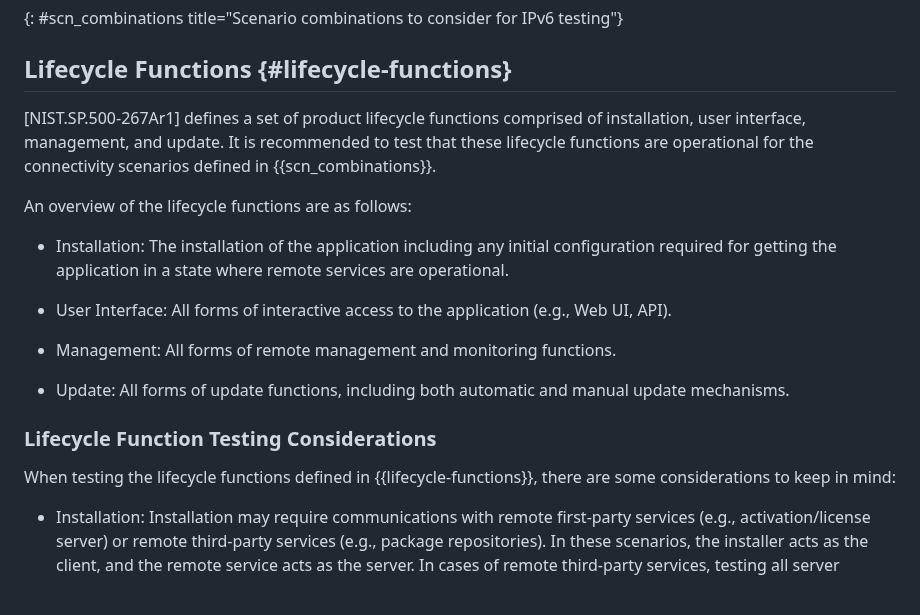
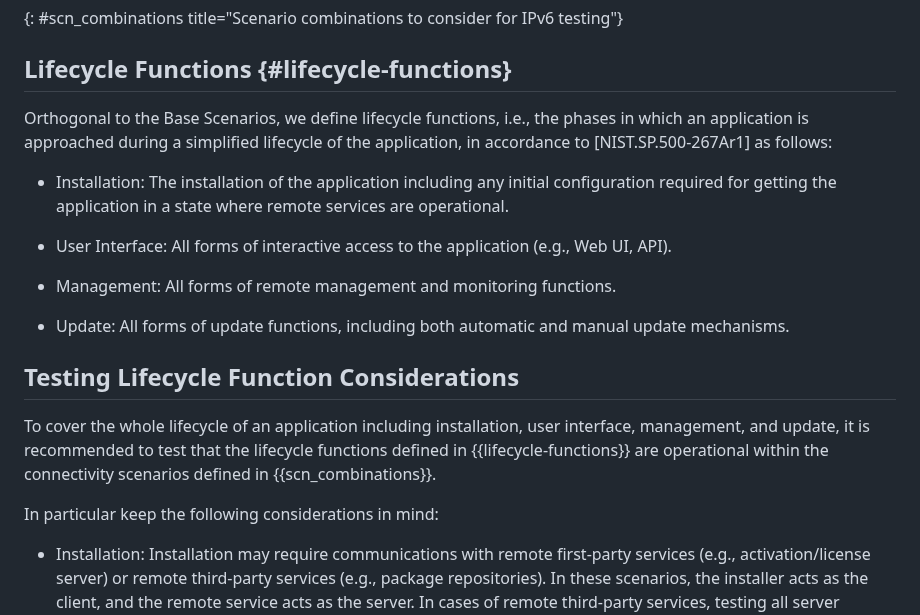
Before and after one commit to philsbln/ipv6-app-testing, a Markdown page: draft-tiesel-v6ops-ipv6-app-testing.md, the part around the change. Rendered like a GitHub page; blank space fills up the shorter version.

Commit message:
Apply suggestions from @philsbln code review
Co-authored-by: Philipp S. Tiesel <philipp.tiesel@sap.com>

```diff
--- a/draft-tiesel-v6ops-ipv6-app-testing.md
+++ b/draft-tiesel-v6ops-ipv6-app-testing.md
@@ -143,11 +143,7 @@ In case of TURN, it is also recommended to test with and without TURN relay in t
 
 ## Lifecycle Functions {#lifecycle-functions}
 
-[NIST.SP.500-267Ar1] defines a set of product lifecycle functions comprised of installation, user interface,
-management, and update. It is recommended to test that these lifecycle functions are operational for the
-connectivity scenarios defined in {{scn_combinations}}.
-
-An overview of the lifecycle functions are as follows:
+Orthogonal to the Base Scenarios, we define lifecycle functions, i.e., the phases in which an application is approached during a simplified lifecycle of the application, in accordance to [NIST.SP.500-267Ar1] as follows:
 
 - Installation: The installation of the application including any initial configuration required for
   getting the application in a state where remote services are operational.
@@ -158,10 +154,12 @@ An overview of the lifecycle functions are as follows:
 
 - Update: All forms of update functions, including both automatic and manual update mechanisms.
 
-### Lifecycle Function Testing Considerations
+## Testing Lifecycle Function Considerations
 
-When testing the lifecycle functions defined in {{lifecycle-functions}}, there are some considerations
-to keep in mind:
+To cover the whole lifecycle of an application including installation, user interface,
+management, and update, it is recommended to test that the lifecycle functions defined in {{lifecycle-functions}} are operational within the connectivity scenarios defined in {{scn_combinations}}.
+
+In particular keep the following considerations in mind:
 
 - Installation: Installation may require communications with remote first-party services (e.g., activation/license server)
   or remote third-party services (e.g., package repositories). In these scenarios, the installer acts as
```
